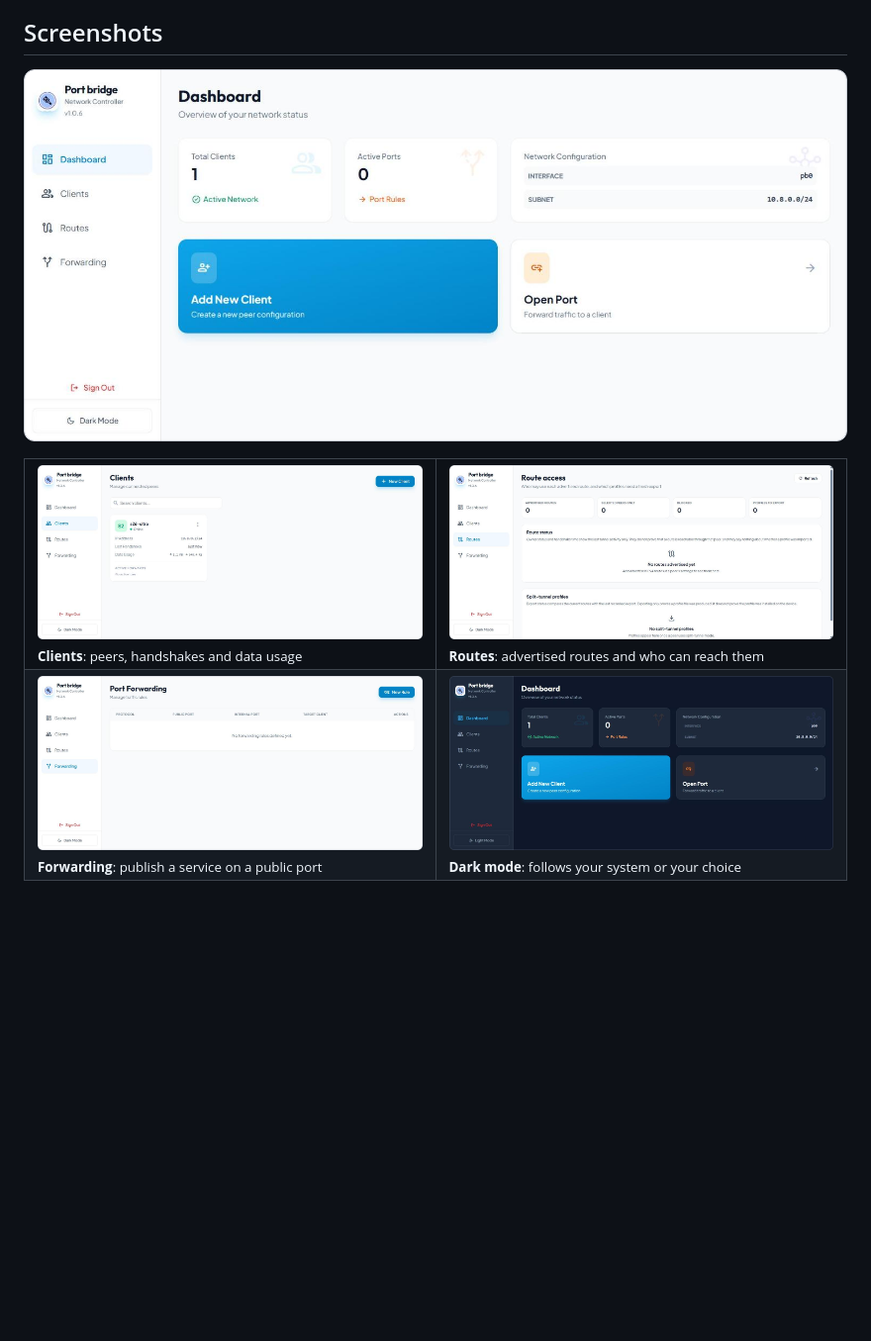
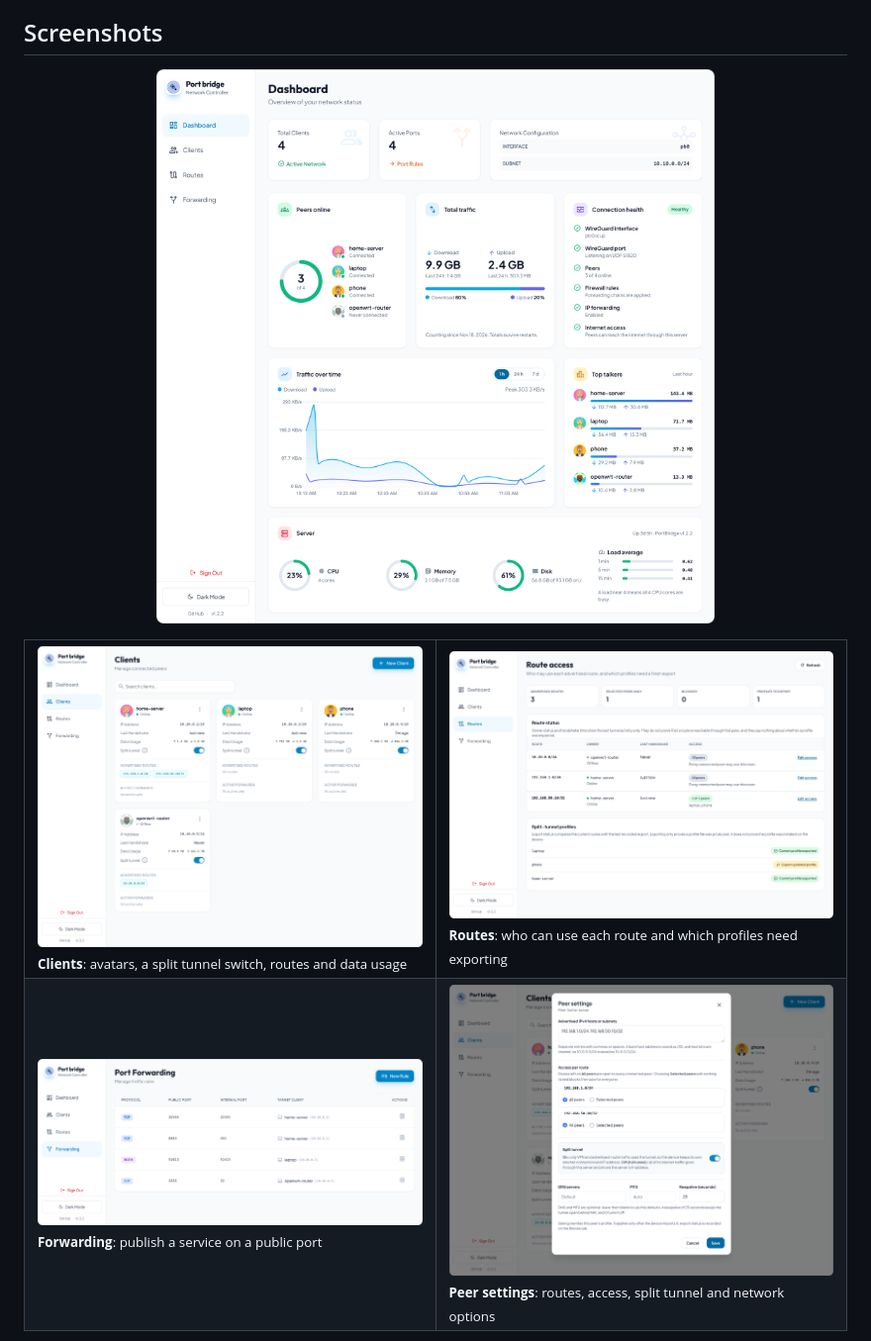
Before and after one commit to nooblk-98/portbridge, a Markdown page: README.md, the part around one of its changes. Shown at 99% size. Rendered like a GitHub page; pictures changed too: images/screenshots/clients.png, images/screenshots/dashboard-dark.png, images/screenshots/dashboard.png; blank space fills up the shorter version.

Commit message:
Tidy Peer settings dialog, fix CSS name collisions, remove peers scrollbar, refresh screenshots

```diff
--- a/README.md
+++ b/README.md
@@ -26,11 +26,11 @@ PortBridge is a single Rust binary that pairs a WireGuard VPN server with iptabl
 
 <table>
   <tr>
-    <td width="50%"><img src="images/screenshots/clients.png" alt="Clients: connected peers with handshake and data usage"><br><sub><b>Clients</b>: peers, handshakes and data usage</sub></td>
-    <td width="50%"><img src="images/screenshots/routes.png" alt="Routes: who may use each advertised route"><br><sub><b>Routes</b>: advertised routes and who can reach them</sub></td>
+    <td width="50%"><img src="images/screenshots/clients.png" alt="Clients: peer cards with avatars, a split tunnel switch, advertised routes and data usage"><br><sub><b>Clients</b>: avatars, a split tunnel switch, routes and data usage</sub></td>
+    <td width="50%"><img src="images/screenshots/routes.png" alt="Routes: who may use each advertised route and which profiles need a fresh export"><br><sub><b>Routes</b>: who can use each route and which profiles need exporting</sub></td>
   </tr>
   <tr>
     <td width="50%"><img src="images/screenshots/forwarding.png" alt="Forwarding: public port rules"><br><sub><b>Forwarding</b>: publish a service on a public port</sub></td>
-    <td width="50%"><img src="images/screenshots/dashboard-dark.png" alt="Dashboard in dark mode"><br><sub><b>Dark mode</b>: follows your system or your choice</sub></td>
+    <td width="50%"><img src="images/screenshots/peer-settings.png" alt="Peer settings: advertised routes, access per route, split tunnel, DNS, MTU and keepalive"><br><sub><b>Peer settings</b>: routes, access, split tunnel and network options</sub></td>
   </tr>
 </table>
```
Also changed, not shown: other parts of README.md (+6 -1 lines), CHANGELOG.md (+23 -0 lines), 4 other files.
